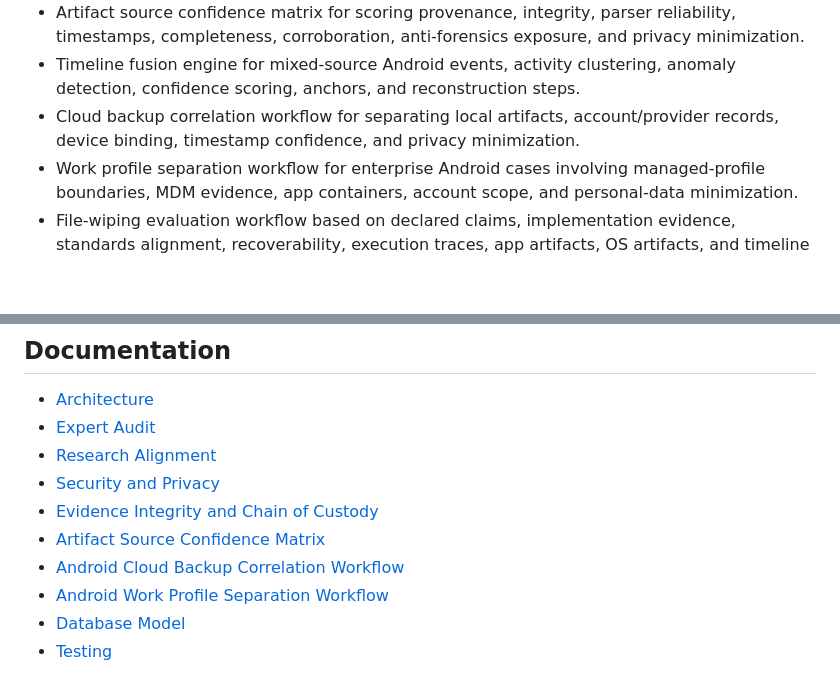
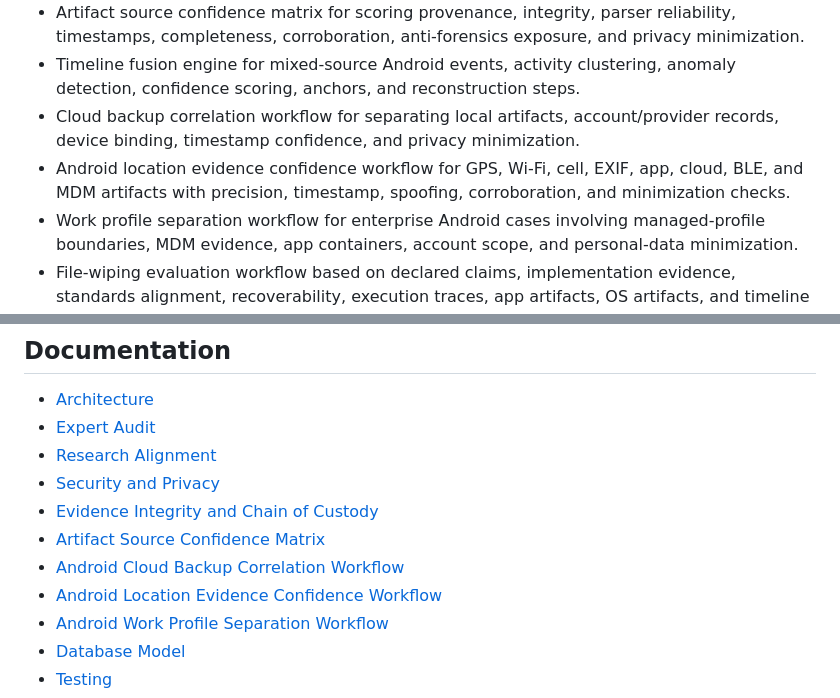
Before and after one commit to musaabhasan/android-forensics-lab, a Markdown page: README.md, 2 parts joined by grey strips. Rendered like a GitHub page; blank space fills up the shorter version.

Commit message:
Add Android location evidence confidence workflow
Add Android location evidence confidence workflow

```diff
--- a/README.md
+++ b/README.md
@@ -16,6 +16,7 @@ The lab is designed for examiners, researchers, and cybersecurity teams who need
 - Artifact source confidence matrix for scoring provenance, integrity, parser reliability, timestamps, completeness, corroboration, anti-forensics exposure, and privacy minimization.
 - Timeline fusion engine for mixed-source Android events, activity clustering, anomaly detection, confidence scoring, anchors, and reconstruction steps.
 - Cloud backup correlation workflow for separating local artifacts, account/provider records, device binding, timestamp confidence, and privacy minimization.
+- Android location evidence confidence workflow for GPS, Wi-Fi, cell, EXIF, app, cloud, BLE, and MDM artifacts with precision, timestamp, spoofing, corroboration, and minimization checks.
 - Work profile separation workflow for enterprise Android cases involving managed-profile boundaries, MDM evidence, app containers, account scope, and personal-data minimization.
 - File-wiping evaluation workflow based on declared claims, implementation evidence, standards alignment, recoverability, execution traces, app artifacts, OS artifacts, and timeline consistency.
 - Merkle-style SHA-256 evidence ledger for deterministic manifest integrity checkpoints.
@@ -182,6 +183,7 @@ The test suite validates catalog integrity, expert audit coverage, acquisition f
 - [Evidence Integrity and Chain of Custody](docs/evidence-integrity-chain-of-custody.md)
 - [Artifact Source Confidence Matrix](docs/artifact-source-confidence-matrix.md)
 - [Android Cloud Backup Correlation Workflow](docs/cloud-backup-correlation-workflow.md)
+- [Android Location Evidence Confidence Workflow](docs/location-evidence-confidence-workflow.md)
 - [Android Work Profile Separation Workflow](docs/work-profile-separation-workflow.md)
 - [Database Model](docs/database.md)
 - [Testing](docs/testing.md)
```
Also changed, not shown: docs/location-evidence-confidence-workflow.md (added, +114 -0 lines).
